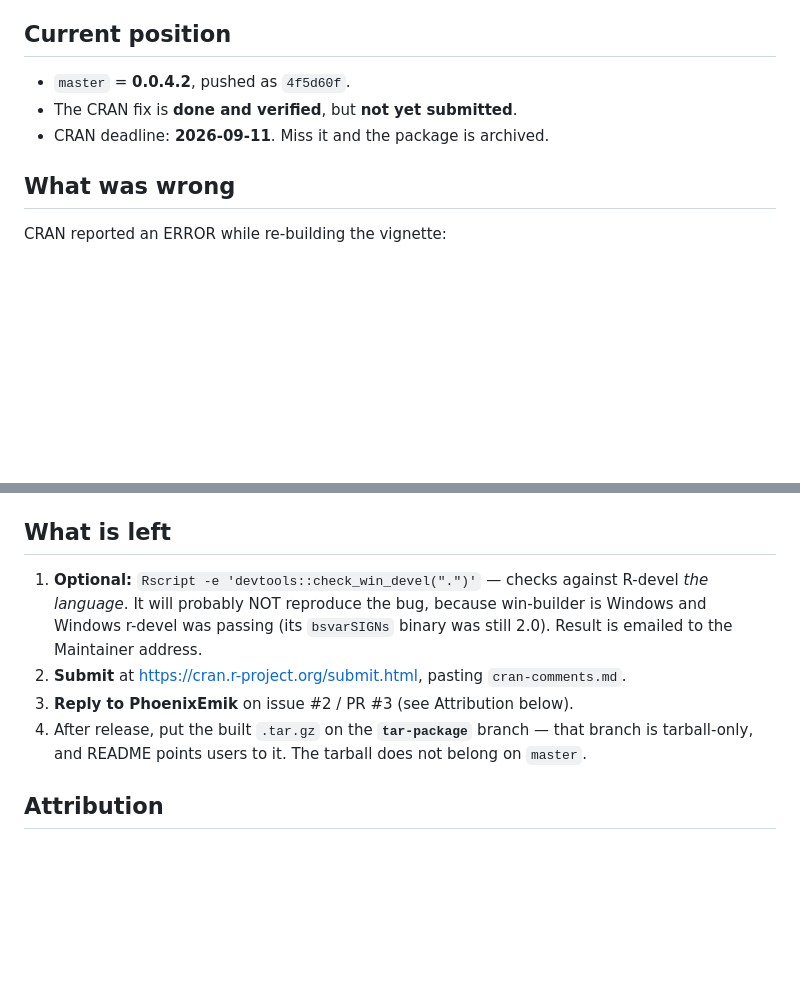
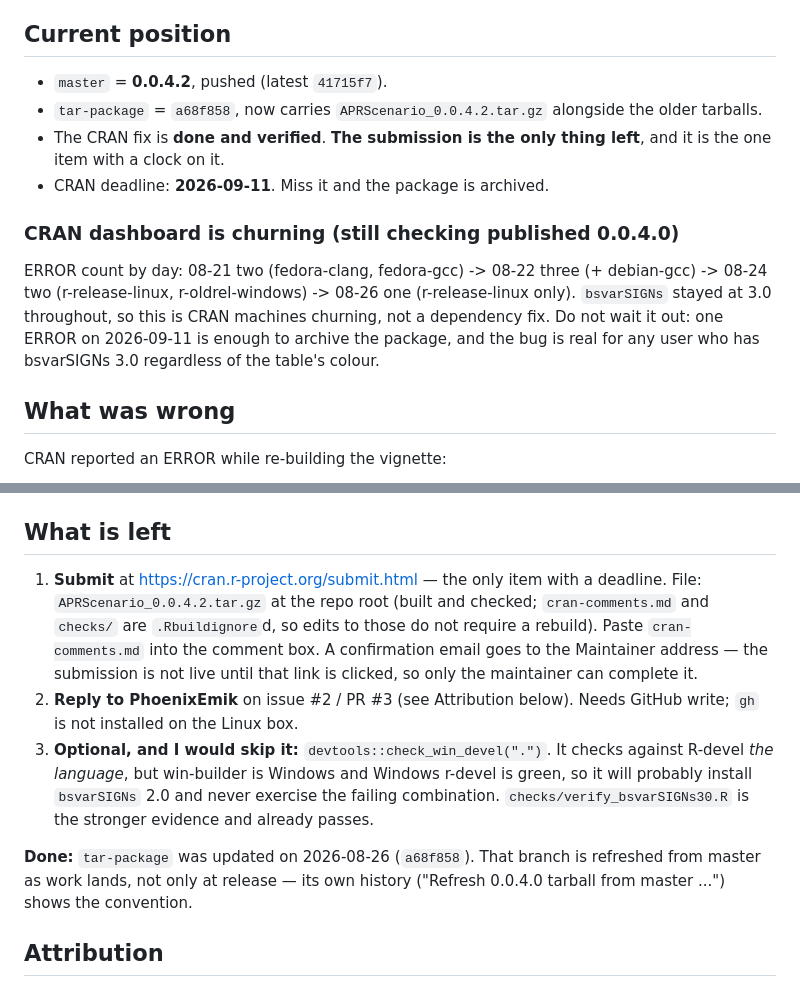
Before and after one commit to giannilmbd/APRScenario, a Markdown page: checks/STATUS.md, 2 parts joined by grey strips. Rendered like a GitHub page; blank space fills up the shorter version.

Commit message:
STATUS: record tar-package update, dashboard churn, and the remaining step
Co-Authored-By: Claude Opus 5 (1M context) <noreply@anthropic.com>
Claude-Session: https://claude.ai/code/session_01ELKa1Txnsae8pbv2UFUHCe

```diff
--- a/checks/STATUS.md
+++ b/checks/STATUS.md
@@ -6,9 +6,21 @@ than living on one machine.
 
 ## Current position
 
-- `master` = **0.0.4.2**, pushed as `4f5d60f`.
-- The CRAN fix is **done and verified**, but **not yet submitted**.
+- `master` = **0.0.4.2**, pushed (latest `41715f7`).
+- `tar-package` = `a68f858`, now carries `APRScenario_0.0.4.2.tar.gz`
+  alongside the older tarballs.
+- The CRAN fix is **done and verified**. **The submission is the only thing
+  left**, and it is the one item with a clock on it.
 - CRAN deadline: **2026-09-11**. Miss it and the package is archived.
+
+### CRAN dashboard is churning (still checking published 0.0.4.0)
+
+ERROR count by day: 08-21 two (fedora-clang, fedora-gcc) -> 08-22 three
+(+ debian-gcc) -> 08-24 two (r-release-linux, r-oldrel-windows) -> 08-26 one
+(r-release-linux only). `bsvarSIGNs` stayed at 3.0 throughout, so this is CRAN
+machines churning, not a dependency fix. Do not wait it out: one ERROR on
+2026-09-11 is enough to archive the package, and the bug is real for any user
+who has bsvarSIGNs 3.0 regardless of the table's colour.
 
 ## What was wrong
 
@@ -69,16 +81,23 @@ The two NOTEs are local-environment artifacts, both already explained in
 
 ## What is left
 
-1. **Optional:** `Rscript -e 'devtools::check_win_devel(".")'` — checks against
-   R-devel *the language*. It will probably NOT reproduce the bug, because
-   win-builder is Windows and Windows r-devel was passing (its `bsvarSIGNs`
-   binary was still 2.0). Result is emailed to the Maintainer address.
-2. **Submit** at https://cran.r-project.org/submit.html, pasting
-   `cran-comments.md`.
-3. **Reply to PhoenixEmik** on issue #2 / PR #3 (see Attribution below).
-4. After release, put the built `.tar.gz` on the **`tar-package`** branch —
-   that branch is tarball-only, and README points users to it. The tarball does
-   not belong on `master`.
+1. **Submit** at https://cran.r-project.org/submit.html — the only item with a
+   deadline. File: `APRScenario_0.0.4.2.tar.gz` at the repo root (built and
+   checked; `cran-comments.md` and `checks/` are `.Rbuildignore`d, so edits to
+   those do not require a rebuild). Paste `cran-comments.md` into the comment
+   box. A confirmation email goes to the Maintainer address — the submission is
+   not live until that link is clicked, so only the maintainer can complete it.
+2. **Reply to PhoenixEmik** on issue #2 / PR #3 (see Attribution below).
+   Needs GitHub write; `gh` is not installed on the Linux box.
+3. **Optional, and I would skip it:** `devtools::check_win_devel(".")`. It
+   checks against R-devel *the language*, but win-builder is Windows and
+   Windows r-devel is green, so it will probably install `bsvarSIGNs` 2.0 and
+   never exercise the failing combination. `checks/verify_bsvarSIGNs30.R` is
+   the stronger evidence and already passes.
+
+**Done:** `tar-package` was updated on 2026-08-26 (`a68f858`). That branch is
+refreshed from master as work lands, not only at release — its own history
+("Refresh 0.0.4.0 tarball from master ...") shows the convention.
 
 ## Attribution
 
```
Also changed, not shown: other parts of checks/STATUS.md (+1 -1 lines).
